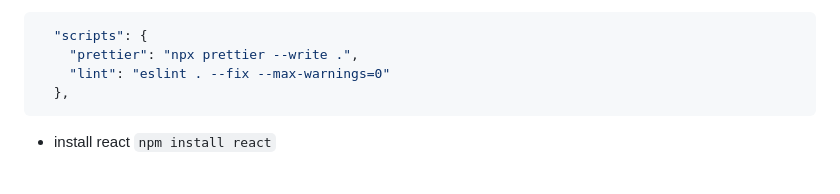
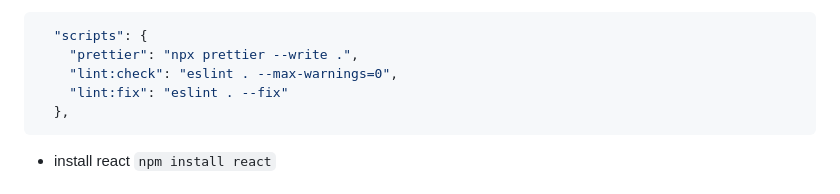
Before and after one commit to adamcegielka/JavaScript-learning-project, a Markdown page: README.md, the part around the change. Rendered like a GitHub page.

Commit message:
docs: `README` update

````diff
--- a/README.md
+++ b/README.md
@@ -111,7 +111,8 @@ README.md
 ```json
   "scripts": {
     "prettier": "npx prettier --write .",
-    "lint": "eslint . --fix --max-warnings=0"
+    "lint:check": "eslint . --max-warnings=0",
+    "lint:fix": "eslint . --fix"
   },
 ```
 
````
